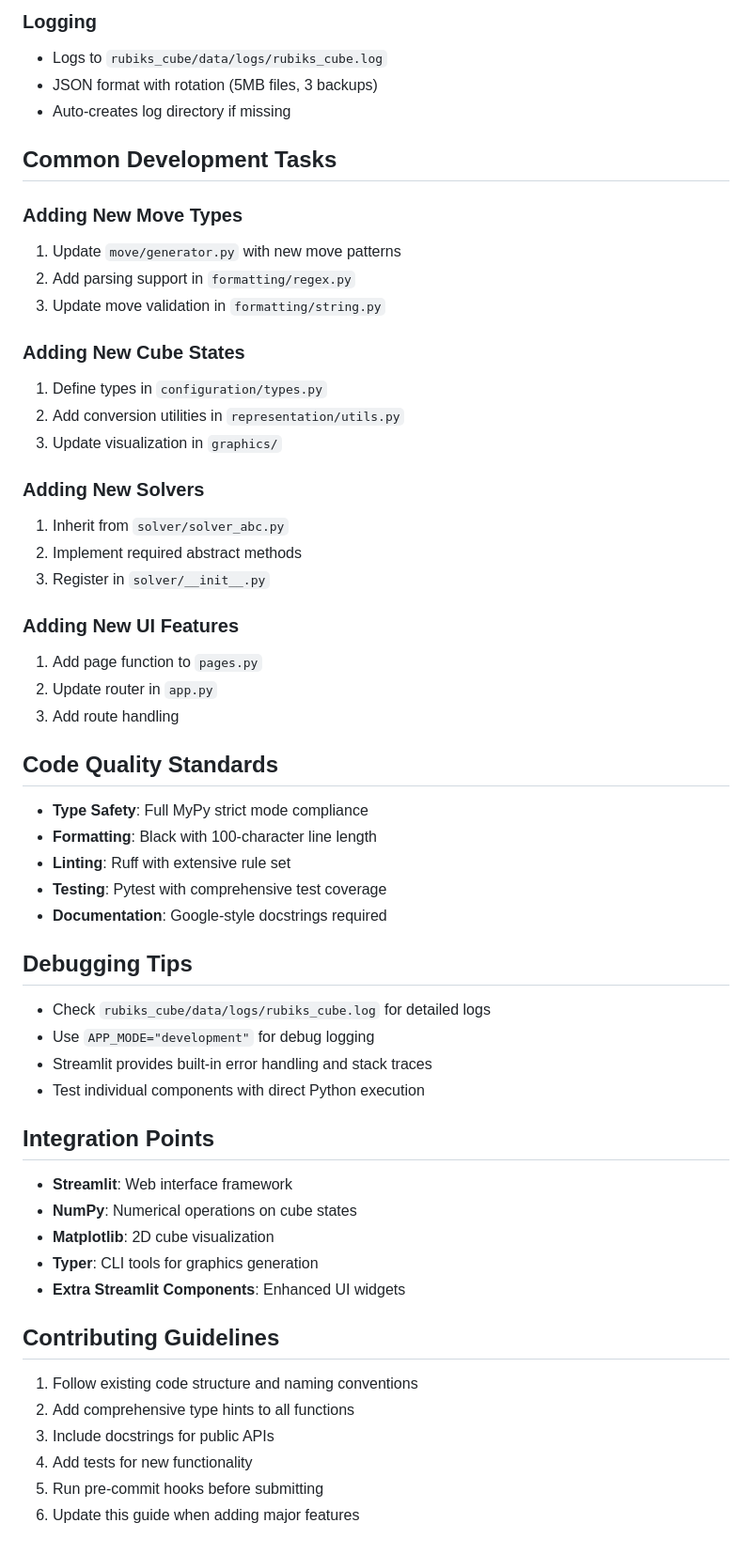
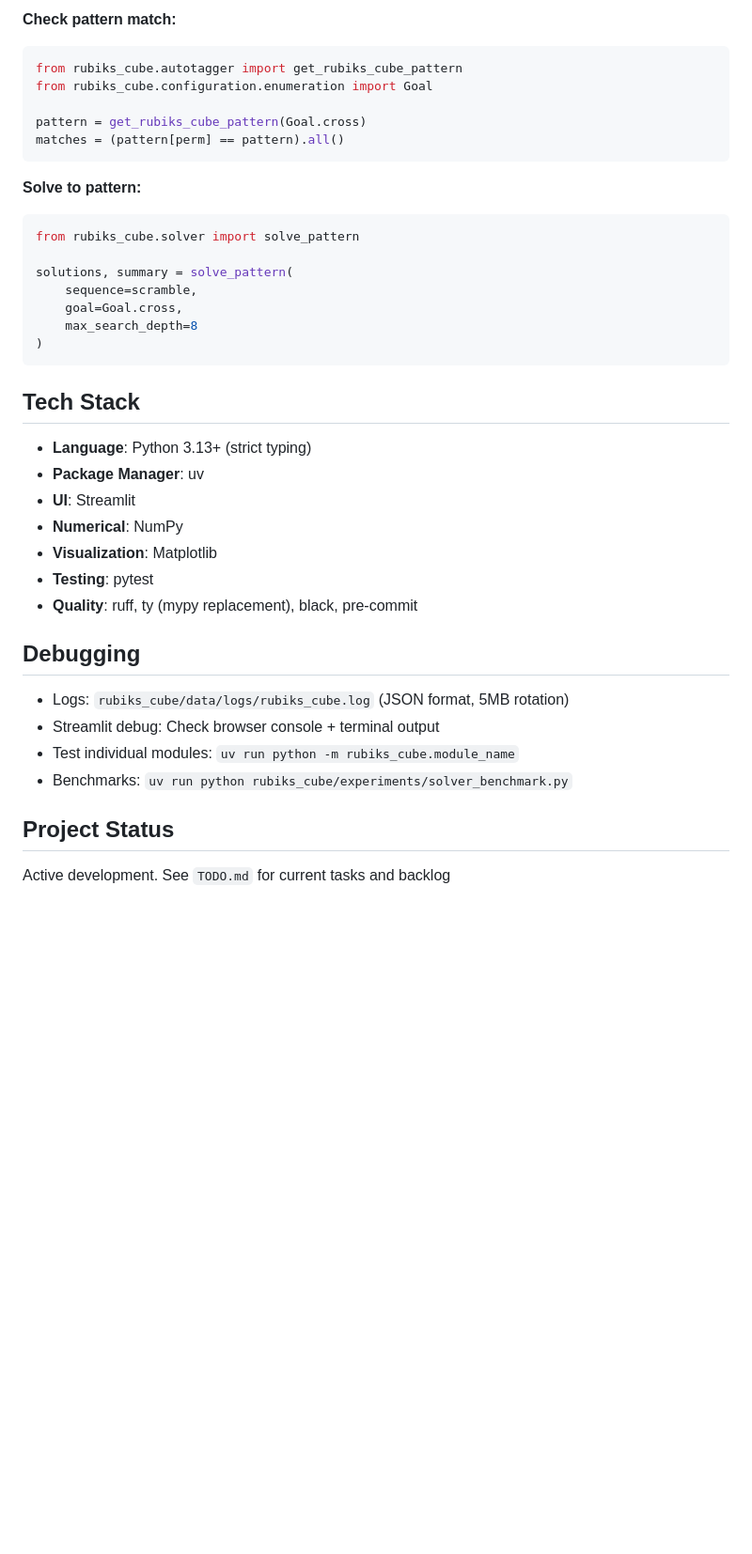
Before and after one commit to martintufte/rubiks-cube, a Markdown page: AGENTS.md, the part around one of its changes. Shown at 94% size. Rendered like a GitHub page; blank space fills up the shorter version.

Commit message:
Make AGENTS.md up to date and more concise

````diff
--- a/AGENTS.md
+++ b/AGENTS.md
@@ -91,65 +163,44 @@ uv run pre-commit run --all-files
 ```
 
-### Logging
+**Check pattern match:**
 
-- Logs to `rubiks_cube/data/logs/rubiks_cube.log`
-- JSON format with rotation (5MB files, 3 backups)
-- Auto-creates log directory if missing
+```python
+from rubiks_cube.autotagger import get_rubiks_cube_pattern
+from rubiks_cube.configuration.enumeration import Goal
 
-## Common Development Tasks
+pattern = get_rubiks_cube_pattern(Goal.cross)
+matches = (pattern[perm] == pattern).all()
+```
 
-### Adding New Move Types
+**Solve to pattern:**
 
-1. Update `move/generator.py` with new move patterns
-2. Add parsing support in `formatting/regex.py`
-3. Update move validation in `formatting/string.py`
+```python
+from rubiks_cube.solver import solve_pattern
 
-### Adding New Cube States
+solutions, summary = solve_pattern(
+    sequence=scramble,
+    goal=Goal.cross,
+    max_search_depth=8
+)
+```
 
-1. Define types in `configuration/types.py`
-2. Add conversion utilities in `representation/utils.py`
-3. Update visualization in `graphics/`
+## Tech Stack
 
-### Adding New Solvers
+- **Language**: Python 3.13+ (strict typing)
+- **Package Manager**: uv
+- **UI**: Streamlit
+- **Numerical**: NumPy
+- **Visualization**: Matplotlib
+- **Testing**: pytest
+- **Quality**: ruff, ty (mypy replacement), black, pre-commit
 
-1. Inherit from `solver/solver_abc.py`
-2. Implement required abstract methods
-3. Register in `solver/__init__.py`
+## Debugging
 
-### Adding New UI Features
+- Logs: `rubiks_cube/data/logs/rubiks_cube.log` (JSON format, 5MB rotation)
+- Streamlit debug: Check browser console + terminal output
+- Test individual modules: `uv run python -m rubiks_cube.module_name`
+- Benchmarks: `uv run python rubiks_cube/experiments/solver_benchmark.py`
 
-1. Add page function to `pages.py`
-2. Update router in `app.py`
-3. Add route handling
+## Project Status
 
-## Code Quality Standards
-
-- **Type Safety**: Full MyPy strict mode compliance
-- **Formatting**: Black with 100-character line length
-- **Linting**: Ruff with extensive rule set
-- **Testing**: Pytest with comprehensive test coverage
-- **Documentation**: Google-style docstrings required
-
-## Debugging Tips
-
-- Check `rubiks_cube/data/logs/rubiks_cube.log` for detailed logs
-- Use `APP_MODE="development"` for debug logging
-- Streamlit provides built-in error handling and stack traces
-- Test individual components with direct Python execution
-
-## Integration Points
-
-- **Streamlit**: Web interface framework
-- **NumPy**: Numerical operations on cube states
-- **Matplotlib**: 2D cube visualization
-- **Typer**: CLI tools for graphics generation
-- **Extra Streamlit Components**: Enhanced UI widgets
-
-## Contributing Guidelines
-
-1. Follow existing code structure and naming conventions
-2. Add comprehensive type hints to all functions
-3. Include docstrings for public APIs
-4. Add tests for new functionality
-5. Run pre-commit hooks before submitting
-6. Update this guide when adding major features
+Active development. See `TODO.md` for current tasks and backlog
````
Also changed, not shown: other parts of AGENTS.md (+144 -72 lines).
